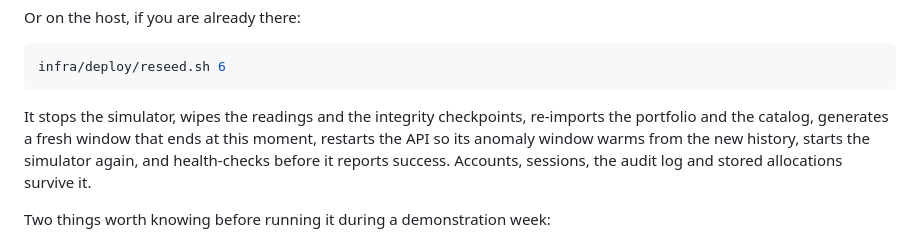
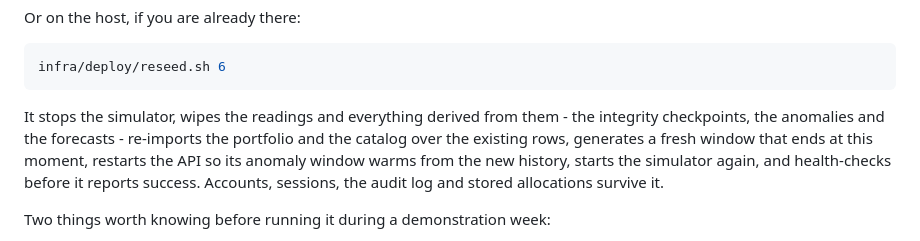
Before and after one commit to AhmadEbaid001/EcoForge, a Markdown page: docs/SERVER.md, the part around the change. Drawn GitHub-style.

Commit message:
say what the reseed destroys, now that it destroys more
The README and SERVER.md both described a reseed as wiping the readings. It takes
the checkpoints, the anomalies and the forecasts too, and re-imports the portfolio
over the rows that are already there. An operator reads these two paragraphs
before running it against a live host; they have to be the whole list.

````diff
--- a/docs/SERVER.md
+++ b/docs/SERVER.md
@@ -279,11 +279,12 @@ Or on the host, if you are already there:
 infra/deploy/reseed.sh 6
 ```
 
-It stops the simulator, wipes the readings and the integrity checkpoints, re-imports the
-portfolio and the catalog, generates a fresh window that ends at this moment, restarts
-the API so its anomaly window warms from the new history, starts the simulator again,
-and health-checks before it reports success. Accounts, sessions, the audit log and
-stored allocations survive it.
+It stops the simulator, wipes the readings and everything derived from them - the
+integrity checkpoints, the anomalies and the forecasts - re-imports the portfolio and
+the catalog over the existing rows, generates a fresh window that ends at this moment,
+restarts the API so its anomaly window warms from the new history, starts the simulator
+again, and health-checks before it reports success. Accounts, sessions, the audit log
+and stored allocations survive it.
 
 Two things worth knowing before running it during a demonstration week:
 
````
Also changed, not shown: README.md (+3 -2 lines).
